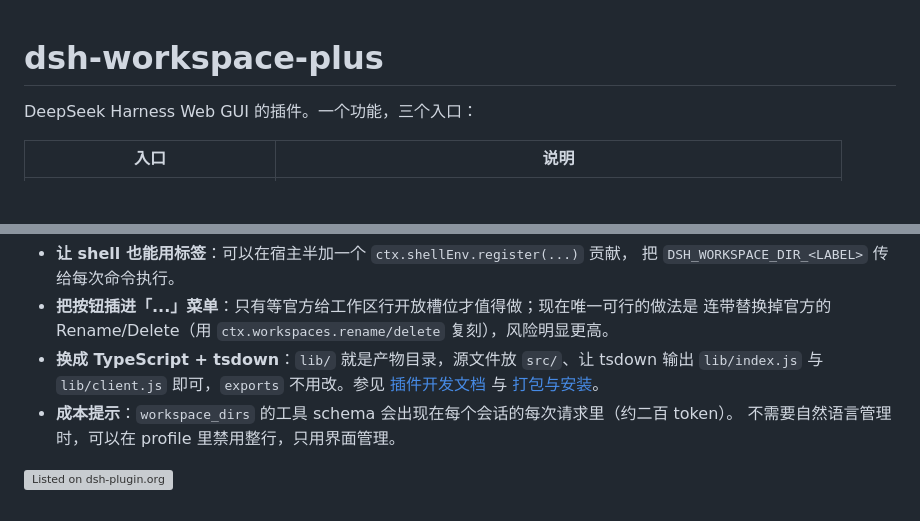
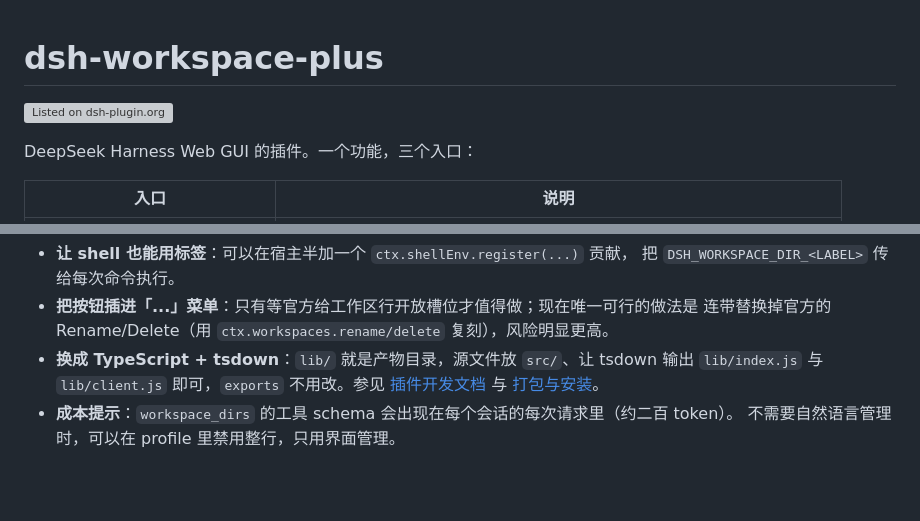
Before and after one commit to Sen70s/dsh-workspace-plus, a Markdown page: README.md, 2 parts joined by grey strips. GitHub-like rendering; blank space fills up the shorter version; grey boxes are pictures that could not be loaded.

Commit message:
Add listing badge to README
Added badge for listing on dsh-plugin.org.

```diff
--- a/README.md
+++ b/README.md
@@ -1,4 +1,5 @@
 # dsh-workspace-plus
+[![Listed on dsh-plugin.org](https://dsh-plugin.org/badges/listed.svg)](https://dsh-plugin.org/plugins/sen70s/dsh-workspace-plus)
 
 DeepSeek Harness Web GUI 的插件。一个功能，三个入口：
 
@@ -395,5 +396,3 @@ if (url.hostname === 'app') {
   [打包与安装](https://deepseek-harness.github.io/deepseek-harness/develop/basic/publish)。
 - **成本提示**：`workspace_dirs` 的工具 schema 会出现在每个会话的每次请求里（约二百 token）。
   不需要自然语言管理时，可以在 profile 里禁用整行，只用界面管理。
-
-[![Listed on dsh-plugin.org](https://dsh-plugin.org/badges/listed.svg)](https://dsh-plugin.org/plugins/sen70s/dsh-workspace-plus)
```
